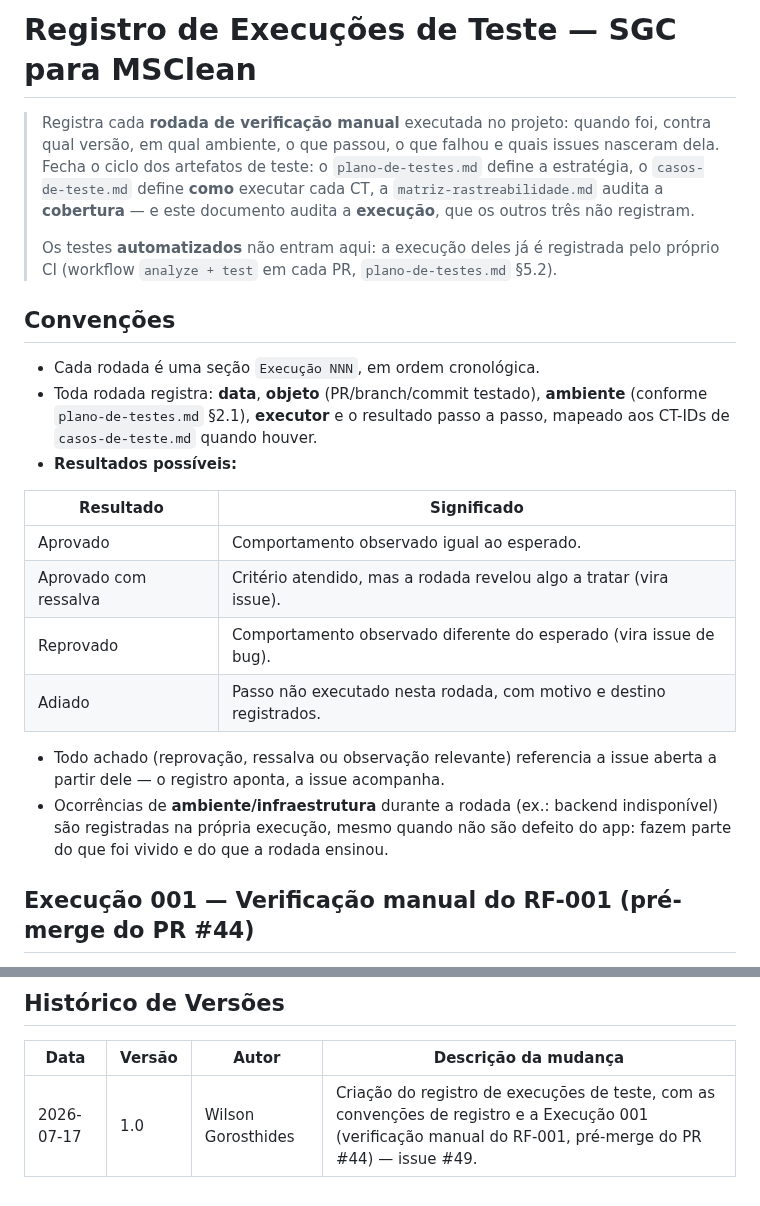
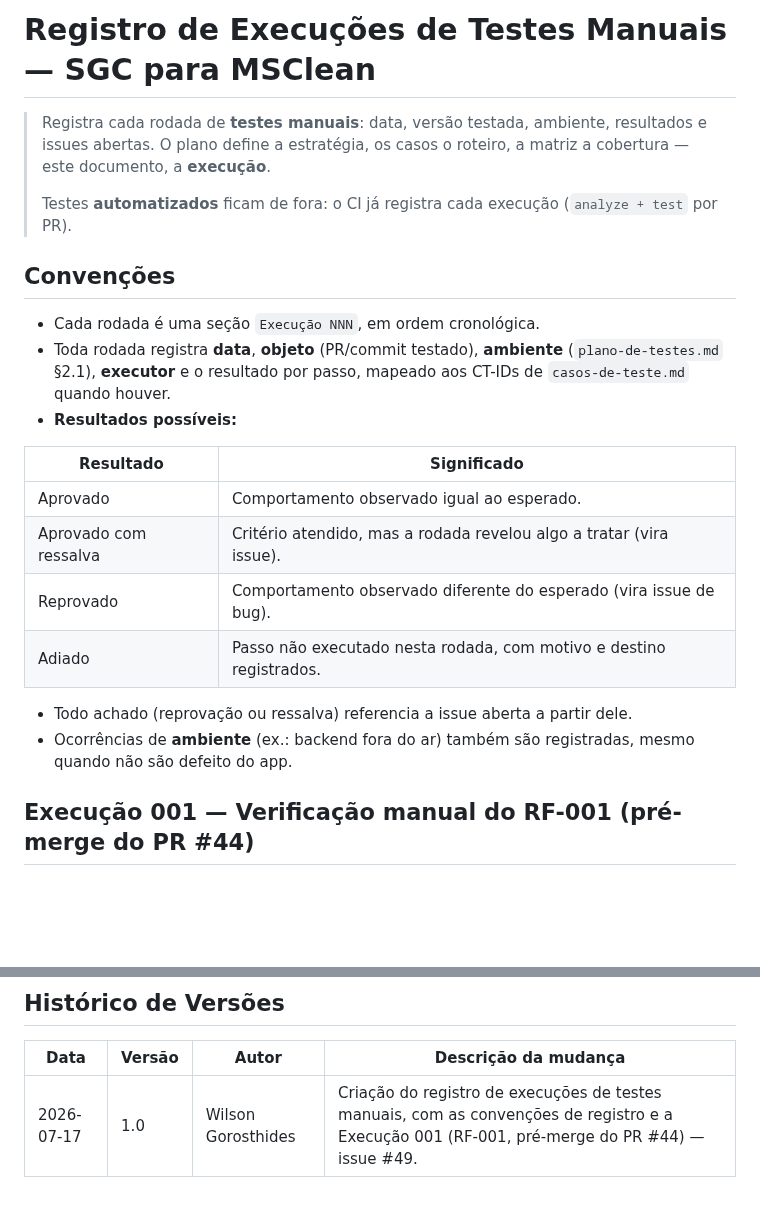
Before and after one commit to WilsonGorosthides/sgc_msclean, a Markdown page: docs/execucoes-de-testes-manuais.md, 2 parts joined by grey strips. Rendered like a GitHub page; blank space fills up the shorter version.

Commit message:
docs: renomeia registro para testes manuais e enxuga a introducao
Feedback de revisao: o nome execucoes-de-teste.md nao deixava claro que o
registro cobre apenas testes manuais (automatizados ficam no CI), e a
introducao e as convencoes estavam longas.

Co-Authored-By: Claude Fable 5 <noreply@anthropic.com>

```diff
--- a/docs/execucoes-de-teste.md
+++ b/docs/execucoes-de-testes-manuais.md
@@ -1,22 +1,18 @@
-# Registro de Execuções de Teste — SGC para MSClean
+# Registro de Execuções de Testes Manuais — SGC para MSClean
 
-> Registra cada **rodada de verificação manual** executada no projeto: quando foi,
-> contra qual versão, em qual ambiente, o que passou, o que falhou e quais issues
-> nasceram dela. Fecha o ciclo dos artefatos de teste: o
-> `plano-de-testes.md` define a estratégia, o `casos-de-teste.md` define **como**
-> executar cada CT, a `matriz-rastreabilidade.md` audita a **cobertura** — e este
-> documento audita a **execução**, que os outros três não registram.
+> Registra cada rodada de **testes manuais**: data, versão testada, ambiente,
+> resultados e issues abertas. O plano define a estratégia, os casos o roteiro,
+> a matriz a cobertura — este documento, a **execução**.
 >
-> Os testes **automatizados** não entram aqui: a execução deles já é registrada
-> pelo próprio CI (workflow `analyze + test` em cada PR, `plano-de-testes.md`
-> §5.2).
+> Testes **automatizados** ficam de fora: o CI já registra cada execução
+> (`analyze + test` por PR).
 
 ## Convenções
 
 - Cada rodada é uma seção `Execução NNN`, em ordem cronológica.
-- Toda rodada registra: **data**, **objeto** (PR/branch/commit testado),
-  **ambiente** (conforme `plano-de-testes.md` §2.1), **executor** e o resultado
-  passo a passo, mapeado aos CT-IDs de `casos-de-teste.md` quando houver.
+- Toda rodada registra **data**, **objeto** (PR/commit testado), **ambiente**
+  (`plano-de-testes.md` §2.1), **executor** e o resultado por passo, mapeado aos
+  CT-IDs de `casos-de-teste.md` quando houver.
 - **Resultados possíveis:**
 
 | Resultado | Significado |
@@ -26,11 +22,9 @@
 | Reprovado | Comportamento observado diferente do esperado (vira issue de bug). |
 | Adiado | Passo não executado nesta rodada, com motivo e destino registrados. |
 
-- Todo achado (reprovação, ressalva ou observação relevante) referencia a issue
-  aberta a partir dele — o registro aponta, a issue acompanha.
-- Ocorrências de **ambiente/infraestrutura** durante a rodada (ex.: backend
-  indisponível) são registradas na própria execução, mesmo quando não são defeito
-  do app: fazem parte do que foi vivido e do que a rodada ensinou.
+- Todo achado (reprovação ou ressalva) referencia a issue aberta a partir dele.
+- Ocorrências de **ambiente** (ex.: backend fora do ar) também são registradas,
+  mesmo quando não são defeito do app.
 
 ## Execução 001 — Verificação manual do RF-001 (pré-merge do PR #44)
 
@@ -109,4 +103,4 @@ a ocorrência de ambiente, diagnosticada e resolvida). Merge realizado em
 
 | Data | Versão | Autor | Descrição da mudança |
 |---|---|---|---|
-| 2026-07-17 | 1.0 | Wilson Gorosthides | Criação do registro de execuções de teste, com as convenções de registro e a Execução 001 (verificação manual do RF-001, pré-merge do PR #44) — issue #49. |
+| 2026-07-17 | 1.0 | Wilson Gorosthides | Criação do registro de execuções de testes manuais, com as convenções de registro e a Execução 001 (RF-001, pré-merge do PR #44) — issue #49. |
```
Also changed, not shown: README.md (+1 -1 lines), docs/plano-de-testes.md (+3 -2 lines).
